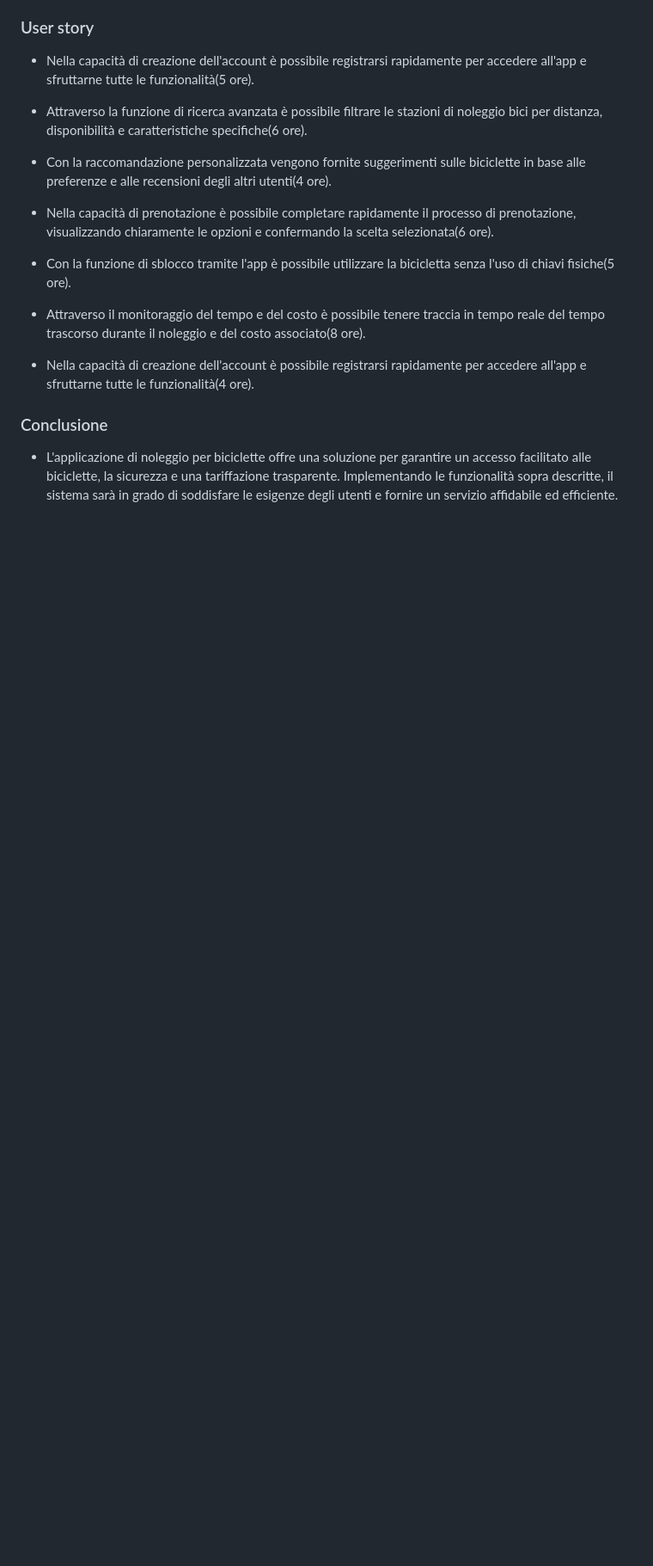
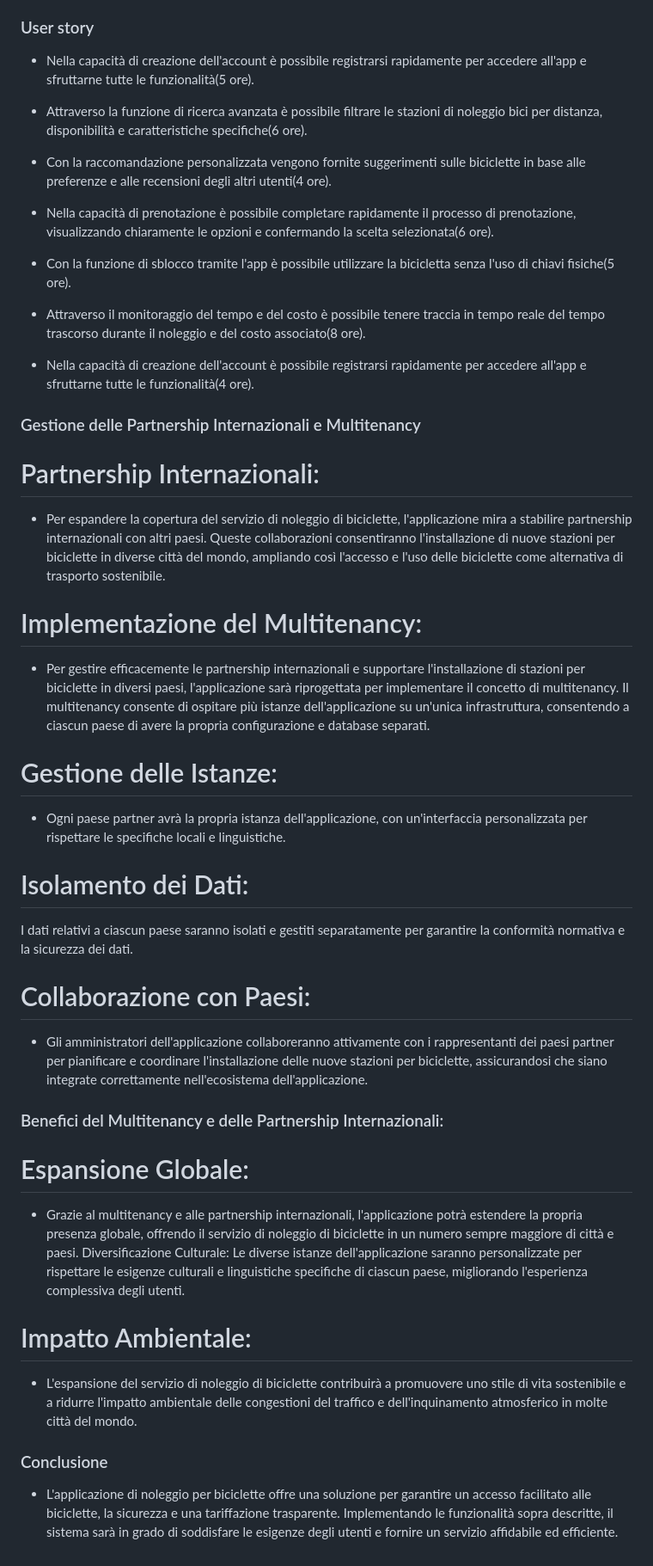
Before and after one commit to Igor-Miti/Capolavoro, a Markdown page: Compito Individuale.md, the part around the change. Shown at 86% size. Rendered like a GitHub page; blank space fills up the shorter version.

```diff
--- a/Compito Individuale.md
+++ b/Compito Individuale.md
@@ -59,5 +59,28 @@ https://yuml.me/diagram/usecase/[user]-(Sign%20In),%20[user]-(noleggio%20bici),[
 - Attraverso il monitoraggio del tempo e del costo è possibile tenere traccia in tempo reale del tempo trascorso durante il noleggio e del costo associato(8 ore).
 
 - Nella capacità di creazione dell'account è possibile registrarsi rapidamente per accedere all'app e sfruttarne tutte le funzionalità(4 ore).
+
+### Gestione delle Partnership Internazionali e Multitenancy
+# Partnership Internazionali:
+- Per espandere la copertura del servizio di noleggio di biciclette, l'applicazione mira a stabilire partnership internazionali con altri paesi. Queste collaborazioni consentiranno l'installazione di nuove stazioni per biciclette in diverse città del mondo, ampliando così l'accesso e l'uso delle biciclette come alternativa di trasporto sostenibile.
+
+# Implementazione del Multitenancy:
+- Per gestire efficacemente le partnership internazionali e supportare l'installazione di stazioni per biciclette in diversi paesi, l'applicazione sarà riprogettata per implementare il concetto di multitenancy. Il multitenancy consente di ospitare più istanze dell'applicazione su un'unica infrastruttura, consentendo a ciascun paese di avere la propria configurazione e database separati.
+
+# Gestione delle Istanze:
+- Ogni paese partner avrà la propria istanza dell'applicazione, con un'interfaccia personalizzata per rispettare le specifiche locali e linguistiche.
+# Isolamento dei Dati:
+I dati relativi a ciascun paese saranno isolati e gestiti separatamente per garantire la conformità normativa e la sicurezza dei dati.
+# Collaborazione con Paesi:
+- Gli amministratori dell'applicazione collaboreranno attivamente con i rappresentanti dei paesi partner per pianificare e coordinare l'installazione delle nuove stazioni per biciclette, assicurandosi che siano integrate correttamente nell'ecosistema dell'applicazione.
+### Benefici del Multitenancy e delle Partnership Internazionali:
+# Espansione Globale:
+- Grazie al multitenancy e alle partnership internazionali, l'applicazione potrà estendere la propria presenza globale, offrendo il servizio di noleggio di biciclette in un numero sempre maggiore di città e paesi.
+Diversificazione Culturale: Le diverse istanze dell'applicazione saranno personalizzate per rispettare le esigenze culturali e linguistiche specifiche di ciascun paese, migliorando l'esperienza complessiva degli utenti.
+# Impatto Ambientale:
+- L'espansione del servizio di noleggio di biciclette contribuirà a promuovere uno stile di vita sostenibile e a ridurre l'impatto ambientale delle congestioni del traffico e dell'inquinamento atmosferico in molte città del mondo.
+
+
+
 ### Conclusione
 - L'applicazione di noleggio per biciclette offre una soluzione per garantire un accesso facilitato alle biciclette, la sicurezza e una tariffazione trasparente. Implementando le funzionalità sopra descritte, il sistema sarà in grado di soddisfare le esigenze degli utenti e fornire un servizio affidabile ed efficiente.
```
